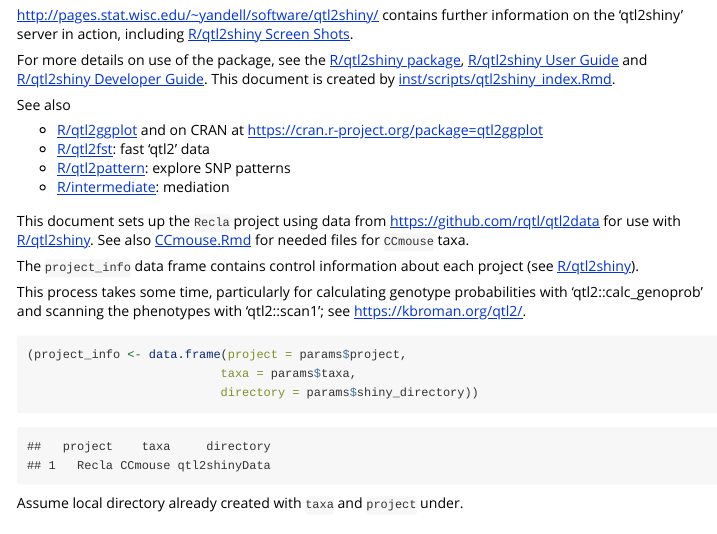
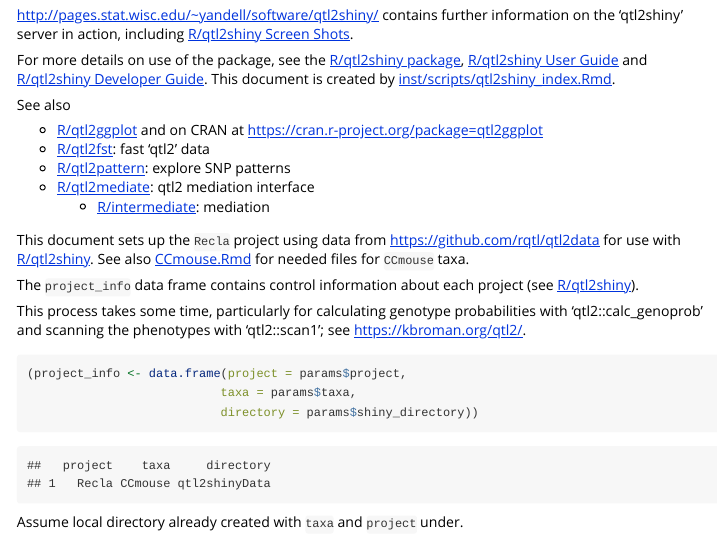
Before and after one commit to byandell/qtl2shiny, an R Markdown document (vignettes/qtl2shinyData.Rmd): the page in a window 1100 px wide, from 200 px down. Rendered offline with R 4.5, knitr and Pandoc, with nearby package versions; long lines of code are wrapped.

Commit message:
add qtl2mediate to qtl2shinyData vignette

```diff
--- a/vignettes/qtl2shinyData.Rmd
+++ b/vignettes/qtl2shinyData.Rmd
@@ -33,7 +33,8 @@ See also
 - [R/qtl2ggplot](https://github.com/byandell/qtl2ggplot/) and on CRAN at <https://cran.r-project.org/package=qtl2ggplot>
 - [R/qtl2fst](https://github.com/rqtl/qtl2fst/): fast 'qtl2' data
 - [R/qtl2pattern](https://github.com/byandell/qtl2pattern/): explore SNP patterns
-- [R/intermediate](https://github.com/byandell/intermediate/): mediation
+- [R/qtl2mediate](https://github.com/byandell/qtl2mediate): qtl2 mediation interface
+  + [R/intermediate](https://github.com/byandell/intermediate/): mediation
 
 This document sets up the `Recla` project using data from <https://github.com/rqtl/qtl2data> for use with [R/qtl2shiny](https://github.com/byandell/qtl2shiny).
 See also [CCmouse.Rmd](https://github.com/byandell/qtl2shiny/blob/master/inst/doc/CCmouse.Rmd) for needed files for `CCmouse` taxa.
```
Also changed, not shown: 1 other file.
